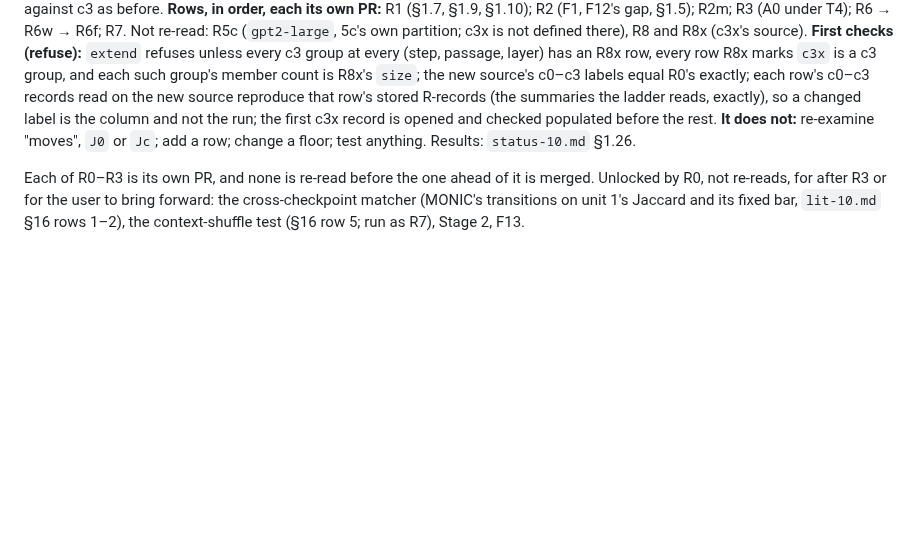
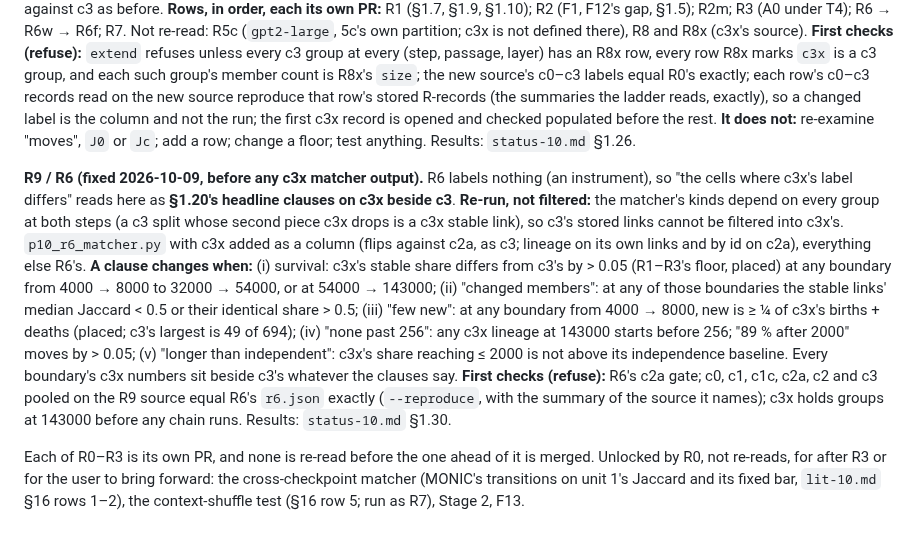
Before and after one commit to ZachData/MetastableStateAnalysis, a Markdown page: p10_cluster_function/design-10.md, the part around the change. Rendered like a GitHub page; blank space fills up the shorter version.

Commit message:
R9 / R6 rule, before any c3x matcher output: R6 labels nothing, so its headline clauses on c3x beside c3, each clause's change condition placed; re-run, not filtered (kinds depend on every group at both steps); c0–c3 reproduce r6.json
Co-Authored-By: Claude Opus 5.5 <noreply@anthropic.com>
Claude-Session: https://claude.ai/code/session_01GYyFsMpc8YREfpnQBCBuqZ

```diff
--- a/p10_cluster_function/design-10.md
+++ b/p10_cluster_function/design-10.md
@@ -468,6 +468,24 @@ summaries the ladder reads, exactly), so a changed label is the column and not t
 first c3x record is opened and checked populated before the rest. **It does not:** re-examine
 "moves", `J0` or `Jc`; add a row; change a floor; test anything. Results: `status-10.md` §1.26.
 
+**R9 / R6 (fixed 2026-10-09, before any c3x matcher output).** R6 labels nothing (an
+instrument), so "the cells where c3x's label differs" reads here as **§1.20's headline clauses
+on c3x beside c3**. **Re-run, not filtered:** the matcher's kinds depend on every group at both
+steps (a c3 split whose second piece c3x drops is a c3x stable link), so c3's stored links
+cannot be filtered into c3x's. `p10_r6_matcher.py` with c3x added as a column (flips against
+c2a, as c3; lineage on its own links and by id on c2a), everything else R6's. **A clause
+changes when:** (i) survival: c3x's stable share differs from c3's by > 0.05 (R1–R3's floor,
+placed) at any boundary from 4000 → 8000 to 32000 → 54000, or at 54000 → 143000; (ii) "changed
+members": at any of those boundaries the stable links' median Jaccard < 0.5 or their identical
+share > 0.5; (iii) "few new": at any boundary from 4000 → 8000, new is ≥ ¼ of c3x's births +
+deaths (placed; c3's largest is 49 of 694); (iv) "none past 256": any c3x lineage at 143000
+starts before 256; "89 % after 2000" moves by > 0.05; (v) "longer than independent": c3x's
+share reaching ≤ 2000 is not above its independence baseline. Every boundary's c3x numbers sit
+beside c3's whatever the clauses say. **First checks (refuse):** R6's c2a gate; c0, c1, c1c,
+c2a, c2 and c3 pooled on the R9 source equal R6's `r6.json` exactly (`--reproduce`, with the
+summary of the source it names); c3x holds groups at 143000 before any chain runs. Results:
+`status-10.md` §1.30.
+
 Each of R0–R3 is its own PR, and none is re-read before the one ahead of it is merged. Unlocked
 by R0, not re-reads, for after R3 or for the user to bring forward: the cross-checkpoint
 matcher (MONIC's transitions on unit 1's Jaccard and its fixed bar, `lit-10.md` §16 rows 1–2),
```
